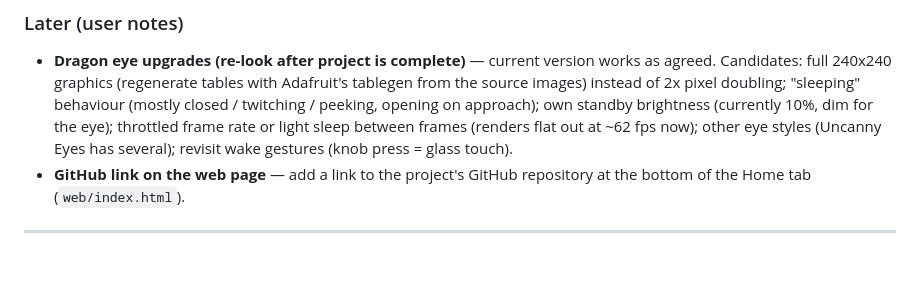
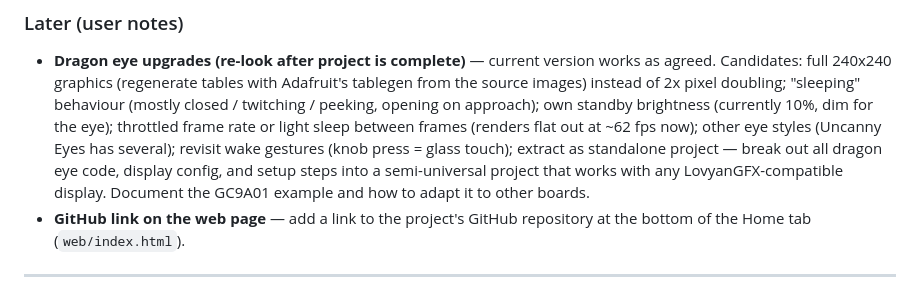
Before and after one commit to sergeant82d/Wifi_Fan_Knob, a Markdown page: Wifi_Fan_Knob/docs/CLAUDE.md, the part around the change. Drawn GitHub-style; blank space fills up the shorter version.

Commit message:
Docs: add Dragon Eye standalone project to upgrades list
Co-Authored-By: Claude Haiku 4.5 <noreply@anthropic.com>

```diff
--- a/Wifi_Fan_Knob/docs/CLAUDE.md
+++ b/Wifi_Fan_Knob/docs/CLAUDE.md
@@ -353,7 +353,10 @@ STANDBY (1)
   source images) instead of 2x pixel doubling; "sleeping" behaviour (mostly closed / twitching /
   peeking, opening on approach); own standby brightness (currently 10%, dim for the eye);
   throttled frame rate or light sleep between frames (renders flat out at ~62 fps now);
-  other eye styles (Uncanny Eyes has several); revisit wake gestures (knob press = glass touch).
+  other eye styles (Uncanny Eyes has several); revisit wake gestures (knob press = glass touch);
+  extract as standalone project — break out all dragon eye code, display config, and setup steps
+  into a semi-universal project that works with any LovyanGFX-compatible display. Document the
+  GC9A01 example and how to adapt it to other boards.
 - **GitHub link on the web page** — add a link to the project's GitHub repository at the
   bottom of the Home tab (`web/index.html`).
 
```
